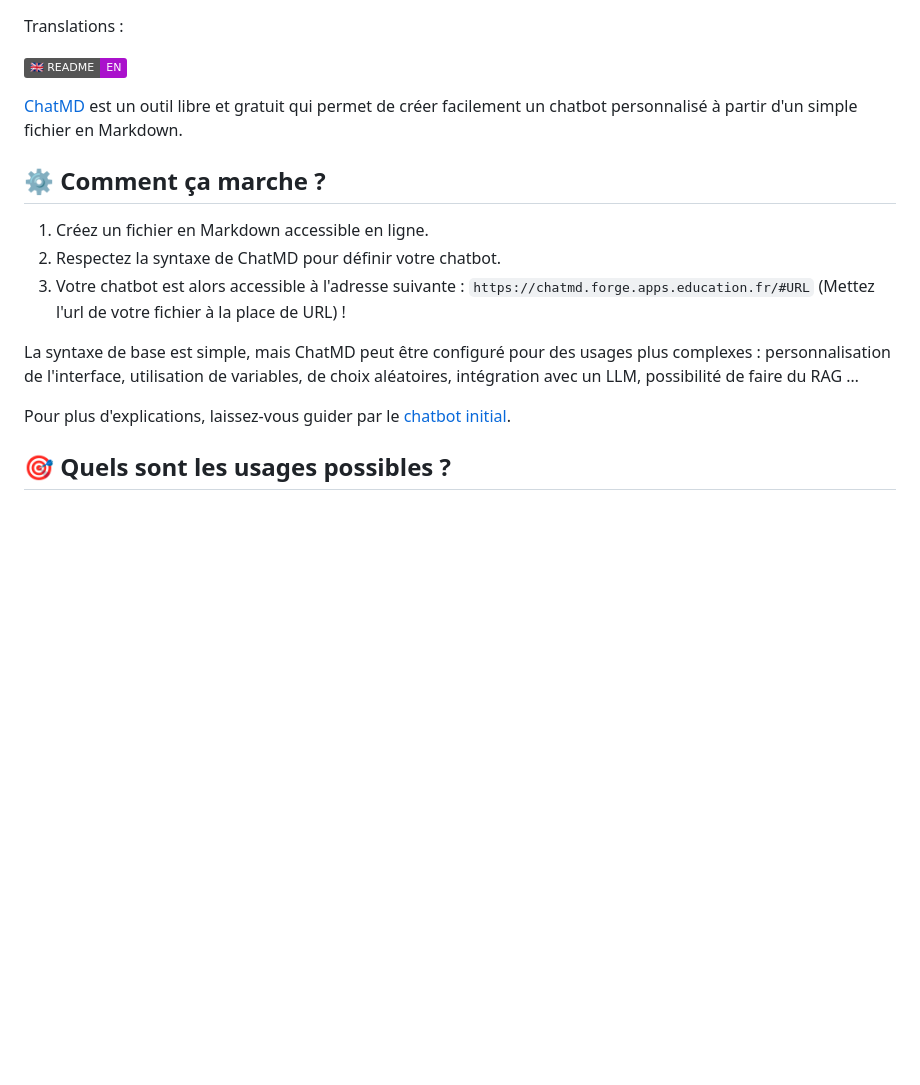
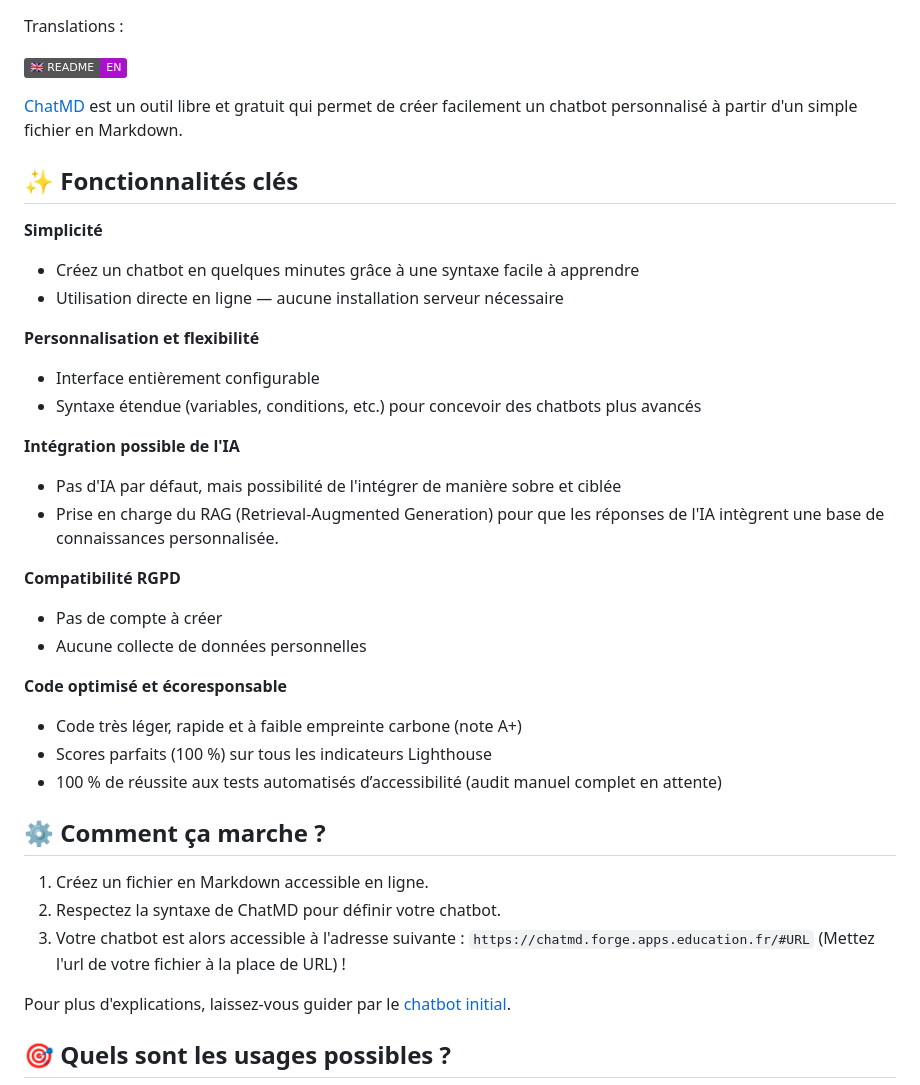
Before and after one commit to eyssette/chatMD, a Markdown page: README.md, the part around the change. Drawn GitHub-style; badges without logos; blank space fills up the shorter version.

```diff
--- a/README.md
+++ b/README.md
@@ -7,13 +7,35 @@ Translations :
 
 [ChatMD](https://chatmd.forge.apps.education.fr/) est un outil libre et gratuit qui permet de créer facilement un chatbot personnalisé à partir d'un simple fichier en Markdown.
 
+## ✨ Fonctionnalités clés
+
+**Simplicité**
+- Créez un chatbot en quelques minutes grâce à une syntaxe facile à apprendre
+- Utilisation directe en ligne — aucune installation serveur nécessaire
+
+**Personnalisation et flexibilité**
+- Interface entièrement configurable
+- Syntaxe étendue (variables, conditions, etc.) pour concevoir des chatbots plus avancés
+
+**Intégration possible de l'IA**
+- Pas d'IA par défaut, mais possibilité de l'intégrer de manière sobre et ciblée
+- Prise en charge du RAG (Retrieval-Augmented Generation) pour que les réponses de l'IA intègrent une base de connaissances personnalisée.
+
+**Compatibilité RGPD**
+- Pas de compte à créer
+- Aucune collecte de données personnelles
+
+**Code optimisé et écoresponsable**
+- Code très léger, rapide et à faible empreinte carbone (note A+)
+- Scores parfaits (100 %) sur tous les indicateurs Lighthouse
+- 100 % de réussite aux tests automatisés d’accessibilité (audit manuel complet en attente)
+
+
 ## ⚙️ Comment ça marche ?
 
 1. Créez un fichier en Markdown accessible en ligne.
 2. Respectez la syntaxe de ChatMD pour définir votre chatbot.
 3. Votre chatbot est alors accessible à l'adresse suivante : `https://chatmd.forge.apps.education.fr/#URL` (Mettez l'url de votre fichier à la place de URL) !
-
-La syntaxe de base est simple, mais ChatMD peut être configuré pour des usages plus complexes : personnalisation de l'interface, utilisation de variables, de choix aléatoires, intégration avec un LLM, possibilité de faire du RAG …
 
 Pour plus d'explications, laissez-vous guider par le [chatbot initial](https://chatmd.forge.apps.education.fr/).
 
```
Also changed, not shown: README.en.md (+23 -0 lines).
